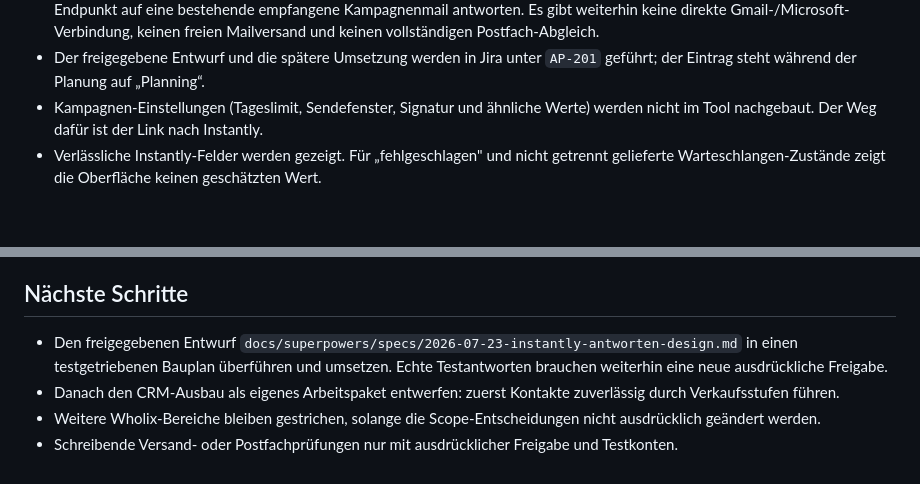
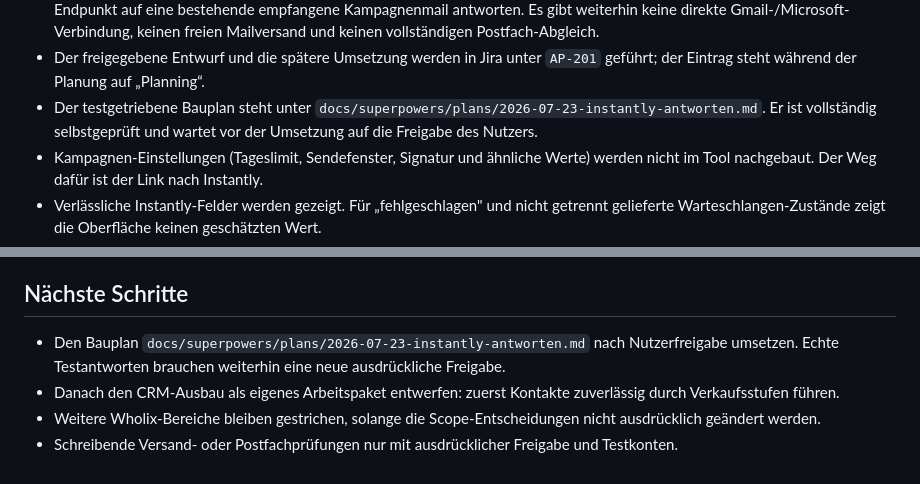
Before and after one commit to dafinaak/ai_coldmailing-system, a Markdown page: project-context.md, 2 parts joined by grey strips. Drawn GitHub-style; blank space fills up the shorter version.

Commit message:
docs: plan guarded Instantly mailbox replies

```diff
--- a/project-context.md
+++ b/project-context.md
@@ -92,6 +92,9 @@ sichtbare Nachweise benutzen Testdaten, niemals echte Empfänger.
   vollständigen Postfach-Abgleich.
 - Der freigegebene Entwurf und die spätere Umsetzung werden in Jira unter
   `AP-201` geführt; der Eintrag steht während der Planung auf „Planning“.
+- Der testgetriebene Bauplan steht unter
+  `docs/superpowers/plans/2026-07-23-instantly-antworten.md`. Er ist vollständig
+  selbstgeprüft und wartet vor der Umsetzung auf die Freigabe des Nutzers.
 - Kampagnen-Einstellungen (Tageslimit, Sendefenster, Signatur und ähnliche
   Werte) werden nicht im Tool nachgebaut. Der Weg dafür ist der Link nach
   Instantly.
@@ -125,10 +128,10 @@ sichtbare Nachweise benutzen Testdaten, niemals echte Empfänger.
 
 ## Nächste Schritte
 
-- Den freigegebenen Entwurf
-  `docs/superpowers/specs/2026-07-23-instantly-antworten-design.md`
-  in einen testgetriebenen Bauplan überführen und umsetzen. Echte Testantworten
-  brauchen weiterhin eine neue ausdrückliche Freigabe.
+- Den Bauplan
+  `docs/superpowers/plans/2026-07-23-instantly-antworten.md`
+  nach Nutzerfreigabe umsetzen. Echte Testantworten brauchen weiterhin eine
+  neue ausdrückliche Freigabe.
 - Danach den CRM-Ausbau als eigenes Arbeitspaket entwerfen: zuerst Kontakte
   zuverlässig durch Verkaufsstufen führen.
 - Weitere Wholix-Bereiche bleiben gestrichen, solange die Scope-Entscheidungen
```
Also changed, not shown: 2 other files.
